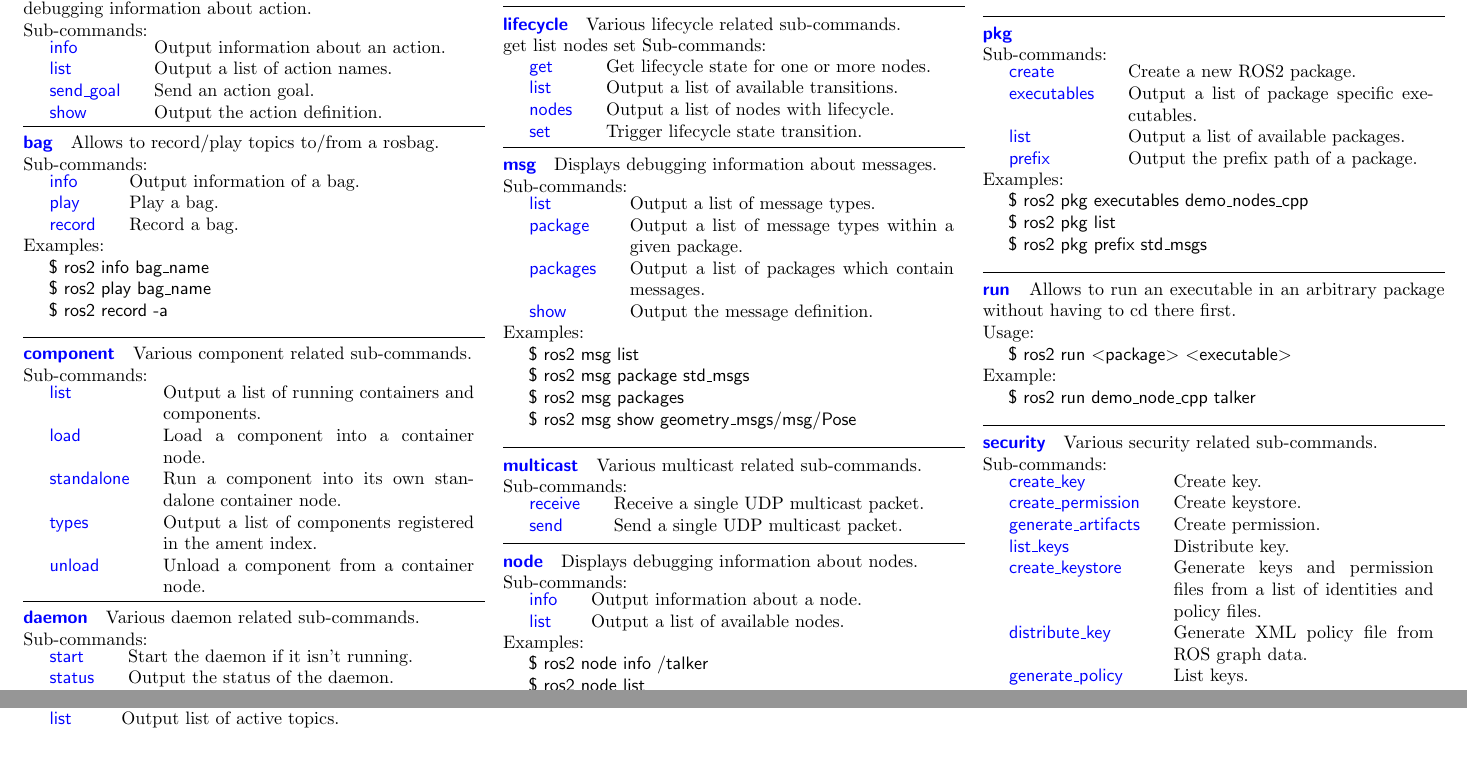
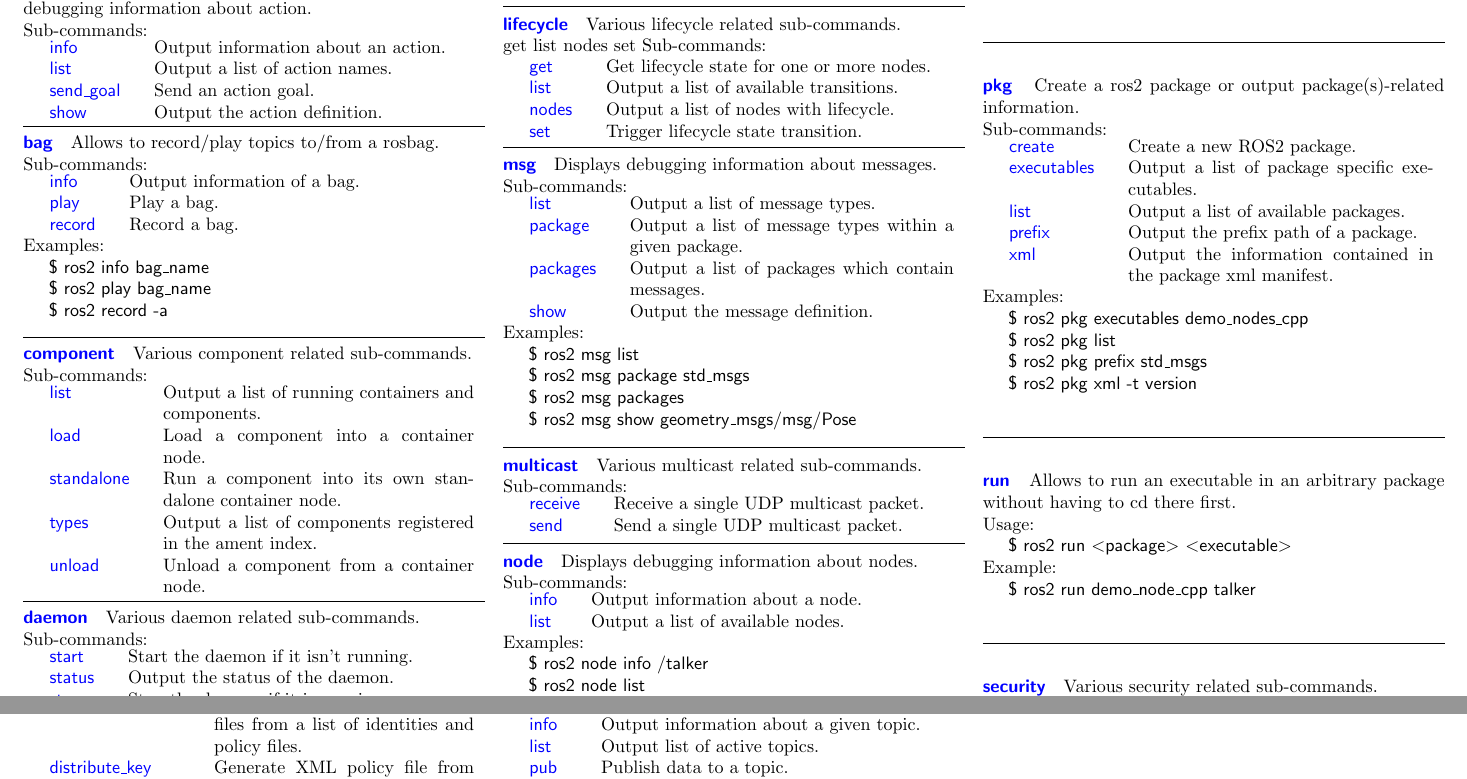
Before and after one commit to artivis/ros2_best_practices, a LaTeX document (cheats_sheet/cheats_sheet.tex): two parts of pages 1 and 2 of 2, joined at a grey line, cut so that both start at the same text, the shorter picture padded with empty space. Compiled offline with pdfLaTeX.

Commit message:
update cheats sheet

```diff
--- a/cheats_sheet/cheats_sheet.tex
+++ b/cheats_sheet/cheats_sheet.tex
@@ -231,26 +233,27 @@ Examples:
 \terminal{ros2 param get \textbackslash talker \textbackslash use\_sim\_time}       \\
 \terminal{ros2 param list}                                                          \\
 \terminal{ros2 param set \textbackslash talker \textbackslash use\_sim\_time false}
-%
 
 \hrulefill
 
 %
-\rosverb{pkg} \\
+\rosverb{pkg} Create a ros2 package or output package(s)-related information.\\
 Sub-commands:
 \\
 \begin{tabularx}{\linewidth}{lX}
 \smallhspace \rossubverb{create}        &  Create a new ROS2 package.                       \\
 \smallhspace \rossubverb{executables}   &  Output a list of package specific executables.   \\
 \smallhspace \rossubverb{list}          &  Output a list of available packages.             \\
-\smallhspace \rossubverb{prefix}        &  Output the prefix path of a package.
+\smallhspace \rossubverb{prefix}        &  Output the prefix path of a package.             \\
+\smallhspace \rossubverb{xml}           &  Output the information contained in the package xml manifest.
 \end{tabularx}
 %
 Examples:
 \\
 \terminal{ros2 pkg executables demo\_nodes\_cpp}    \\
 \terminal{ros2 pkg list}                            \\
-\terminal{ros2 pkg prefix std\_msgs}
+\terminal{ros2 pkg prefix std\_msgs}                \\
+\terminal{ros2 pkg xml -t version}
 
 \hrulefill
 
```
Also changed, not shown: cheats_sheet/cheats_sheet.pdf, cheats_sheet/cheats_sheet.tex (6 more changed lines).
